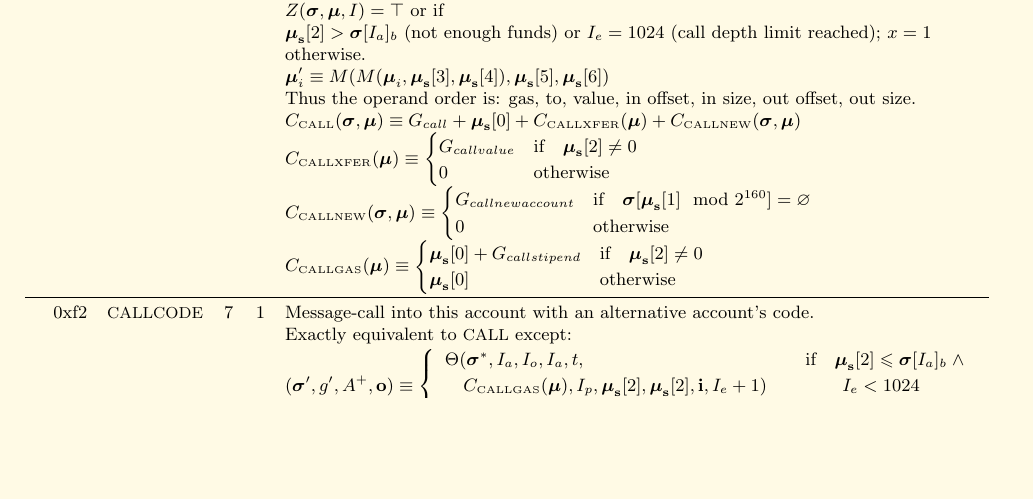
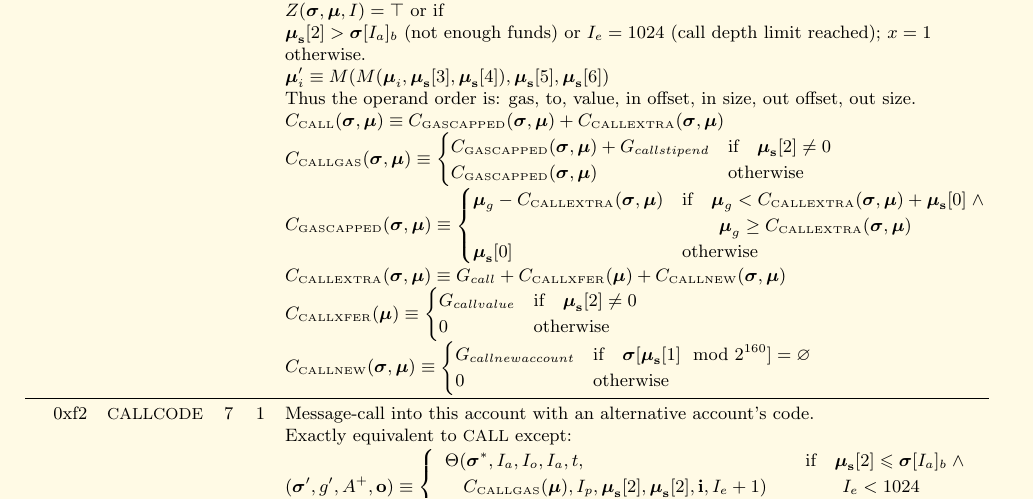
Before and after one commit to ethereum/yellowpaper, a LaTeX paper (Paper.tex): part of page 29 of 32, cut so that both start at the same text, the shorter picture padded with empty space. Compiled offline with pdfLaTeX.

Commit message:
When CALL gets a too big gas argument, it tries to cap the argument

```diff
--- a/Paper.tex
+++ b/Paper.tex
@@ -1976,7 +1976,17 @@ R_{sclear} & \text{if} \quad \boldsymbol{\mu}_\mathbf{s}[1] = 0 \; \wedge \; \bo
 &&&& otherwise. \\
 &&&& $\boldsymbol{\mu}'_i \equiv M(M(\boldsymbol{\mu}_i, \boldsymbol{\mu}_\mathbf{s}[3], \boldsymbol{\mu}_\mathbf{s}[4]), \boldsymbol{\mu}_\mathbf{s}[5], \boldsymbol{\mu}_\mathbf{s}[6])$ \\
 &&&& Thus the operand order is: gas, to, value, in offset, in size, out offset, out size. \\
-&&&& $C_{\text{\tiny CALL}}(\boldsymbol{\sigma}, \boldsymbol{\mu}) \equiv G_{call} + \boldsymbol{\mu}_\mathbf{s}[0] + C_{\text{\tiny CALLXFER}}(\boldsymbol{\mu}) + C_{\text{\tiny CALLNEW}}(\boldsymbol{\sigma}, \boldsymbol{\mu})$ \\
+&&&& $C_{\text{\tiny CALL}}(\boldsymbol{\sigma}, \boldsymbol{\mu}) \equiv C_{\text{\tiny GASCAPPED}}(\boldsymbol{\sigma}, \boldsymbol{\mu}) + C_{\text{\tiny CALLEXTRA}}(\boldsymbol{\sigma}, \boldsymbol{\mu})$ \\
+&&&& $C_{\text{\tiny CALLGAS}}(\boldsymbol{\sigma}, \boldsymbol{\mu}) \equiv  \begin{cases}
+C_{\text{\tiny GASCAPPED}}(\boldsymbol{\sigma}, \boldsymbol{\mu}) + G_{callstipend} & \text{if} \quad \boldsymbol{\mu}_\mathbf{s}[2] \neq 0 \\
+C_{\text{\tiny GASCAPPED}}(\boldsymbol{\sigma}, \boldsymbol{\mu}) & \text{otherwise}
+\end{cases}$ \\
+&&&& $C_{\text{\tiny GASCAPPED}}(\boldsymbol{\sigma}, \boldsymbol{\mu}) \equiv \begin{cases}
+\boldsymbol{\mu}_g - C_{\text{\tiny CALLEXTRA}}(\boldsymbol{\sigma}, \boldsymbol{\mu}) & \text{if} \quad \boldsymbol{\mu}_g < C_{\text{\tiny CALLEXTRA}}(\boldsymbol{\sigma}, \boldsymbol{\mu}) + \boldsymbol{\mu}_{\mathbf{s}}[0] \;\wedge \\
+&\quad\quad \boldsymbol{\mu}_g \ge C_{\text{\tiny CALLEXTRA}}(\boldsymbol{\sigma}, \boldsymbol{\mu})\\
+\boldsymbol{\mu}_{\mathbf{s}}[0] & \text{otherwise}
+\end{cases}$\\
+&&&& $C_{\text{\tiny CALLEXTRA}}(\boldsymbol{\sigma}, \boldsymbol{\mu}) \equiv G_{call} + C_{\text{\tiny CALLXFER}}(\boldsymbol{\mu}) + C_{\text{\tiny CALLNEW}}(\boldsymbol{\sigma}, \boldsymbol{\mu})$\\
 &&&& $C_{\text{\tiny CALLXFER}}(\boldsymbol{\mu}) \equiv \begin{cases}
 G_{callvalue} & \text{if} \quad \boldsymbol{\mu}_\mathbf{s}[2] \neq 0 \\
 0 & \text{otherwise}
@@ -1984,10 +1994,6 @@ G_{callvalue} & \text{if} \quad \boldsymbol{\mu}_\mathbf{s}[2] \neq 0 \\
 &&&& $C_{\text{\tiny CALLNEW}}(\boldsymbol{\sigma}, \boldsymbol{\mu}) \equiv \begin{cases}
 G_{callnewaccount} & \text{if} \quad \boldsymbol{\sigma}[\boldsymbol{\mu}_\mathbf{s}[1] \mod 2^{160}] = \varnothing \\
 0 & \text{otherwise}
-\end{cases}$ \\
-&&&& $C_{\text{\tiny CALLGAS}}(\boldsymbol{\mu}) \equiv  \begin{cases}
-\boldsymbol{\mu}_\mathbf{s}[0] + G_{callstipend} & \text{if} \quad \boldsymbol{\mu}_\mathbf{s}[2] \neq 0 \\
-\boldsymbol{\mu}_\mathbf{s}[0] & \text{otherwise}
 \end{cases}$ \\
 \midrule
 0xf2 & {\small CALLCODE} & 7 & 1 & Message-call into this account with an alternative account's code. \\
```
